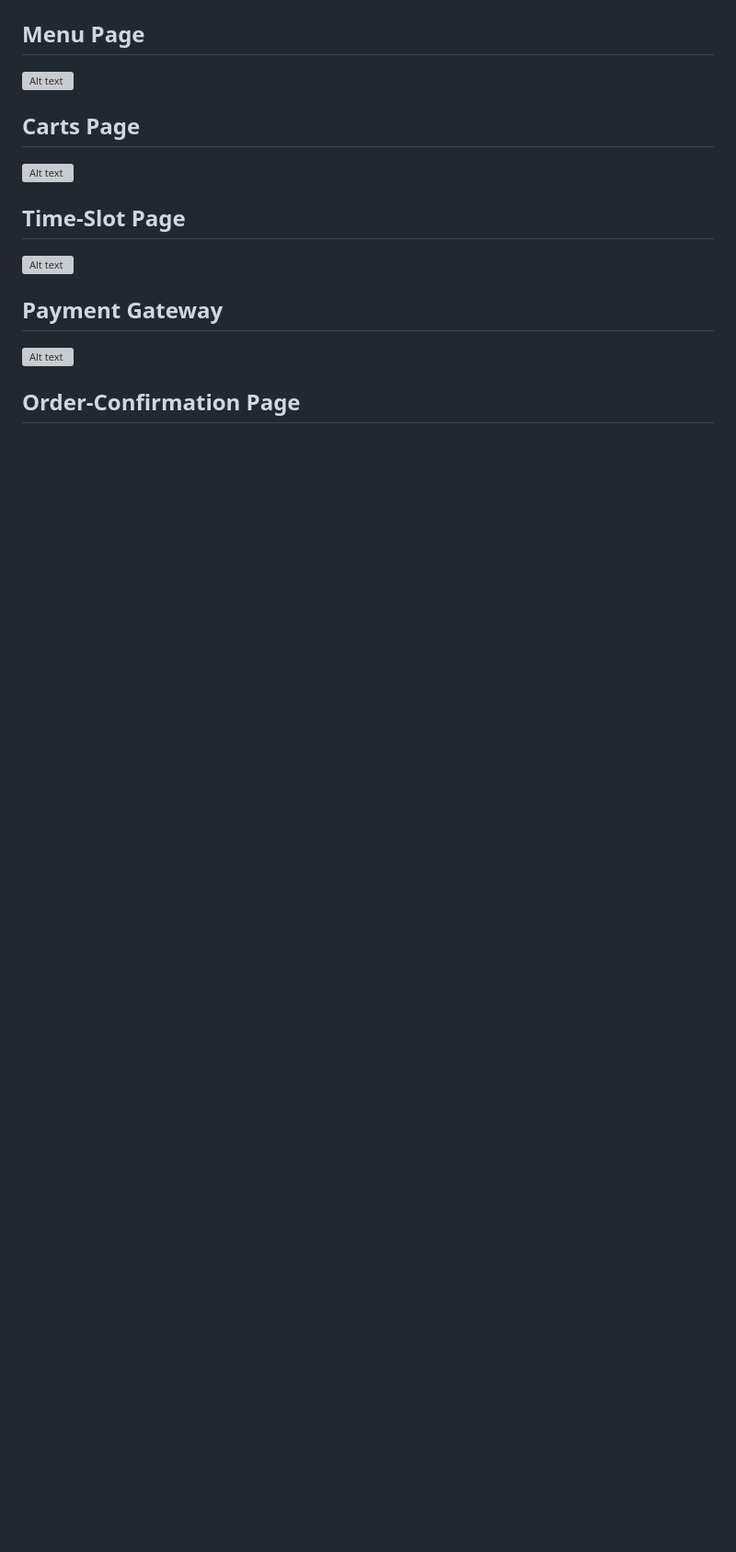
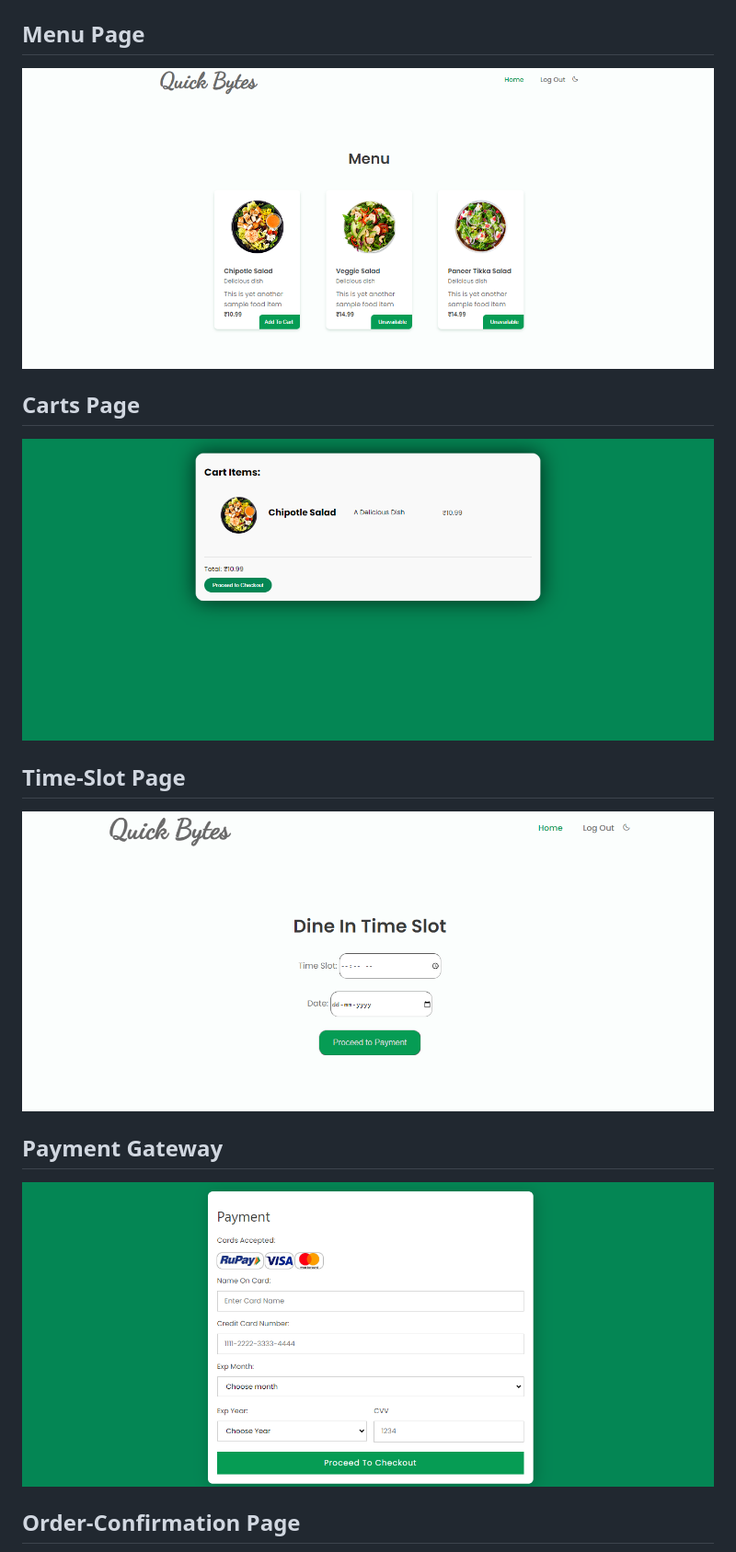
Before and after one commit to Fantomcode23/raptors, a Markdown page: README.md, the part around one of its changes. Shown at 92% size. GitHub-like rendering; blank space fills up the shorter version; grey boxes are pictures that could not be loaded.

```diff
--- a/README.md
+++ b/README.md
@@ -52,9 +52,9 @@ Quick Bytes is a Flask-based restaurant management system designed to streamline
 ## Menu Page
-![Alt text](file_2024-05-17_02.03.01.png)
+![Alt text](README/file_2024-05-17_02.03.01.png)
 ## Carts Page
-![Alt text](file_2024-05-17_02.03.21.png)
+![Alt text](README/file_2024-05-17_02.03.21.png)
 ## Time-Slot Page
-![Alt text](file_2024-05-17_02.03.51.png)
+![Alt text](README/file_2024-05-17_02.03.51.png)
 ## Payment Gateway
-![Alt text](file_2024-05-17_02.05.03.png)
+![Alt text](README/file_2024-05-17_02.05.03.png)
 ## Order-Confirmation Page
```
Also changed, not shown: other parts of README.md (+6 -6 lines).
